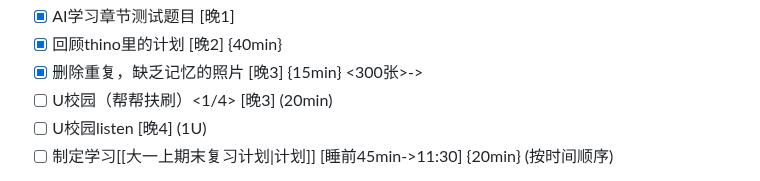
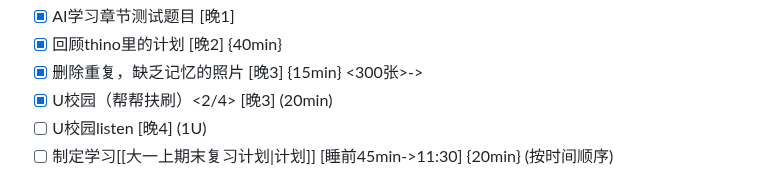
Before and after one commit to Charlie929-dot/charlie_vault, a Markdown page: daily/2026-01-02.md, the part around the change. GitHub-like rendering.

Commit message:
vault backup: 2026-01-02 22:58:54

```diff
--- a/daily/2026-01-02.md
+++ b/daily/2026-01-02.md
@@ -25,7 +25,7 @@
 - [x] AI学习章节测试题目 [晚1]
 - [x] 回顾thino里的计划 [晚2] {40min}
 - [x] 删除重复，缺乏记忆的照片 [晚3] {15min} <300张>->
-- [ ] U校园（帮帮扶刷）<1/4> [晚3] (20min)
+- [x] U校园（帮帮扶刷）<2/4> [晚3] (20min)
 - [ ] U校园listen [晚4] (1U)
 - [ ] 制定学习[[大一上期末复习计划|计划]] [睡前45min->11:30] {20min} (按时间顺序)
 - [t::10:09] [d::8：00起床刷手机到9：00+处理停电的事情] [c::深深的好不容易啊+欠水费居然也停电（欠了215）🥲]
```
